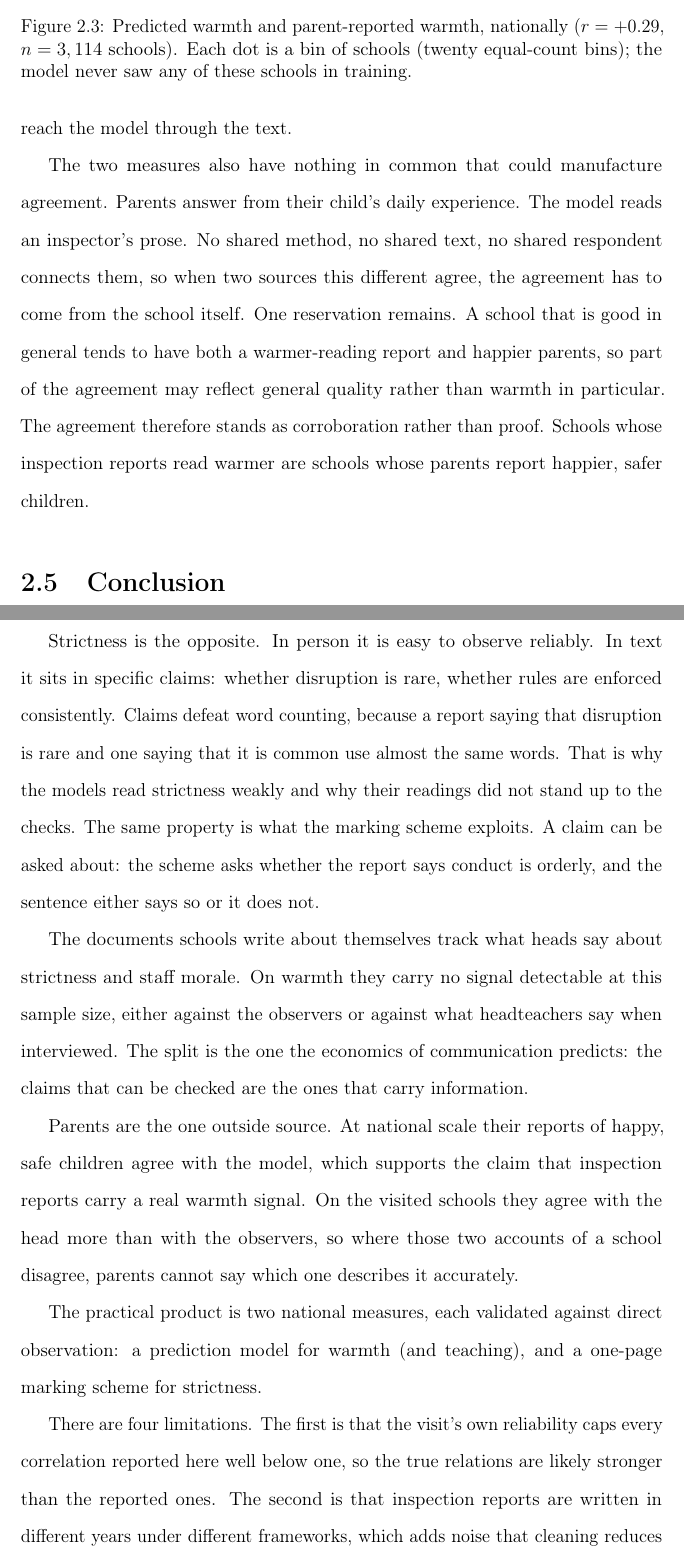
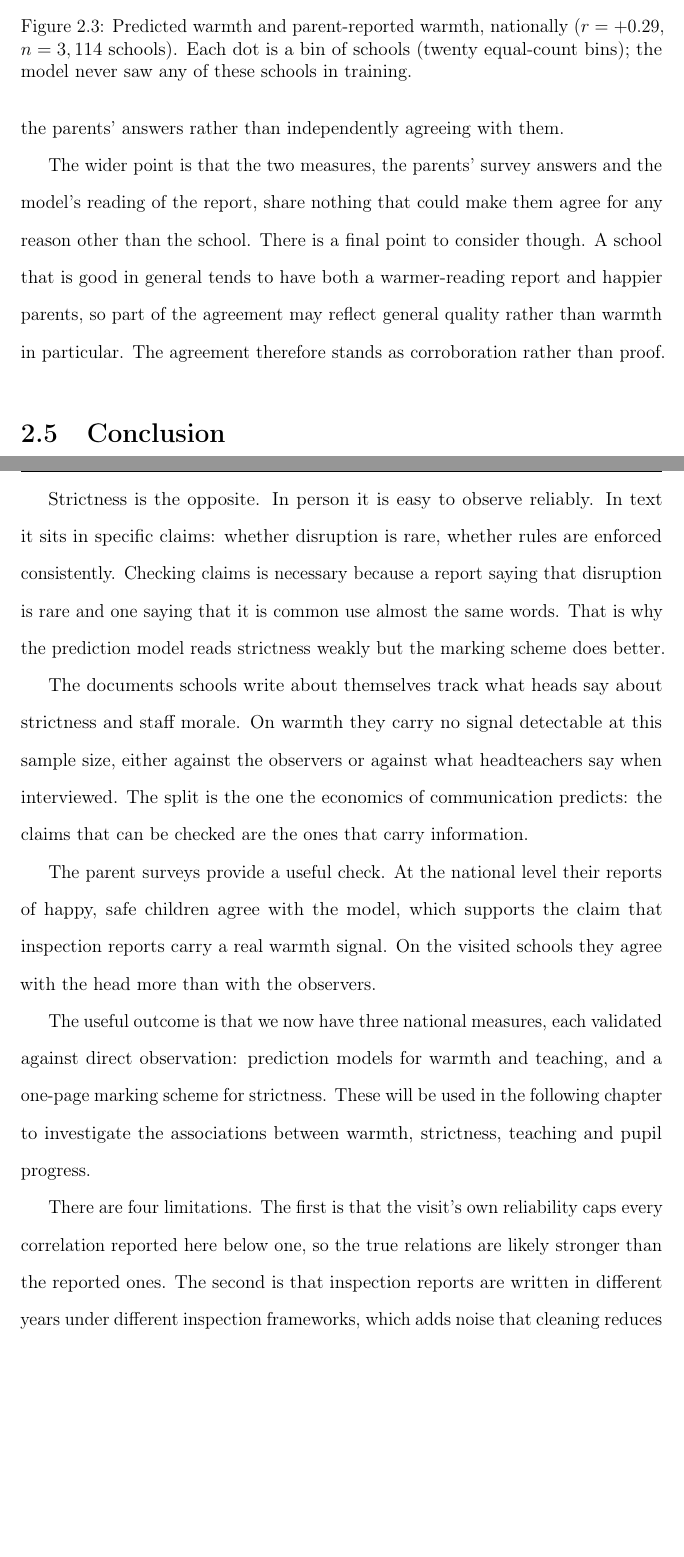
Before and after one commit to damianpphelan-cmd/phd-thesis-overleaf, a LaTeX thesis (main.tex, which reads chapters/02_paper1.tex): two parts of pages 60 and 61 of 171, joined at a grey line, cut so that both start at the same text, the shorter picture padded with empty space. Compiled offline with pdfLaTeX.

Commit message:
Ch2 refinements

```diff
--- a/chapters/02_paper1.tex
+++ b/chapters/02_paper1.tex
@@ -914,4 +914,3 @@ If the grade were all the model reads, then
 comparing schools with the same grade should destroy the correlation.
 Restricting to the 99 schools with a pre-COVID grade leaves the held-out warmth correlation
 at $+0.32$, essentially the same as its full-sample value of $+0.33$. Comparing schools with the
-same grade moves it only to $+0.29$. Teaching behaves the same way. The model is not simply reading back the school's old grade. \Cref{sec:p1_app_parents} adds a harsher version of this check, together with what the visited schools show and a test that the parents' answers do not reach the model through the text.
@@ -918,12 +920,12 @@ same grade moves it only to $+0.29$. Teaching behaves the same way. The model is
+quote the Parent View survey, so the model could in principle be reading the parents' answers
+rather than independently agreeing with them.
 
-The two measures also have nothing in common that could manufacture agreement. Parents
-answer from their child's daily experience. The model reads an inspector's prose. No shared
-method, no shared text, no shared respondent connects them, so when two sources this different
-agree, the agreement has to come from the school itself. One reservation remains. A school
-that is good in general tends to have both a warmer-reading report and happier parents, so
+The wider point is that the two measures, the parents' survey answers and the model's reading of
+the report, share nothing that could make them agree for any reason other than the school.
+There is a final point to consider though.
+A school that is good in general tends to have both a warmer-reading report and happier parents, so
 part of the agreement may reflect general quality rather than warmth in particular. The
-agreement therefore stands as corroboration rather than proof. Schools whose inspection
-reports read warmer are schools whose parents report happier, safer children.
+agreement therefore stands as corroboration rather than proof.
 
 \section{Conclusion}
 \label{sec:p1_conclusion}
@@ -935,16 +937,27 @@ finds it spread thinly across an inspection report's everyday wording, in whethe
 writes about adults attending to pupils or falls back on stock assurances. A marking scheme cannot
 see it at all, because no single sentence carries it.
 
-Strictness is the opposite. In person it is easy to observe reliably. In text it sits in specific claims: whether disruption is rare, whether rules are enforced consistently. Claims defeat word counting, because a report saying that disruption is rare and one saying that it is common use almost the same words. That is why the models read strictness weakly and why their readings did not stand up to the checks. The same property is what the marking scheme exploits. A claim can be asked about: the scheme asks whether the report says conduct is orderly, and the sentence either says so or it does not.
+Strictness is the opposite. In person it is easy to observe reliably. In text it sits in specific
+claims: whether disruption is rare, whether rules are enforced consistently. Checking claims is necessary
+because a report saying that disruption is rare and one saying that it is common use
+almost the same words. That is why the prediction model reads strictness weakly but the marking scheme
+does better.
 
 The documents schools write about themselves track what heads say about strictness and staff
-morale. On warmth they carry no signal detectable at this sample size, either against the observers or against what headteachers say when interviewed. The split is the one the economics of communication predicts: the claims that can be checked are the ones that carry information.
+morale. On warmth they carry no signal detectable at this sample size, either against the
+observers or against what headteachers say when interviewed. The split is the one the economics
+of communication predicts: the claims that can be checked are the ones that carry information.
 
-Parents are the one outside source. At national scale their reports of happy, safe children agree with the model, which supports the claim that inspection reports carry a real warmth signal. On the visited schools they agree with the head more than with the observers, so where those two accounts of a school disagree, parents cannot say which one describes it accurately.
+The parent surveys provide a useful check. At the national level their reports of happy, safe children
+agree with the model, which supports the claim that inspection reports carry a real warmth signal.
+On the visited schools they agree with the head more than with the observers.
 
-The practical product is two national measures, each validated against direct observation:
-a prediction model for warmth (and teaching), and a one-page marking scheme for strictness.
+The useful outcome is that we now have three national measures, each validated against
+direct observation: prediction models for warmth and teaching, and a one-page marking scheme
+for strictness. These will be used in the following chapter to investigate the associations between
+warmth, strictness, teaching and pupil progress.
 
-There are four limitations. The first is that the visit's own reliability caps every correlation reported here well below one, so the true relations are likely stronger than the reported ones. The second is that inspection reports are written in different years under different frameworks, which adds noise
-that cleaning reduces but cannot remove; noise of this kind pushes correlations towards zero,
-not away from it.
+There are four limitations. The first is that the visit's own reliability
+caps every correlation reported here below one, so the true relations are likely stronger than
+the reported ones. The second is that inspection reports are written in different years under
+different inspection frameworks, which adds noise that cleaning reduces but cannot remove.
```
Also changed, not shown: chapters/02_paper1.tex (21 more changed lines).
